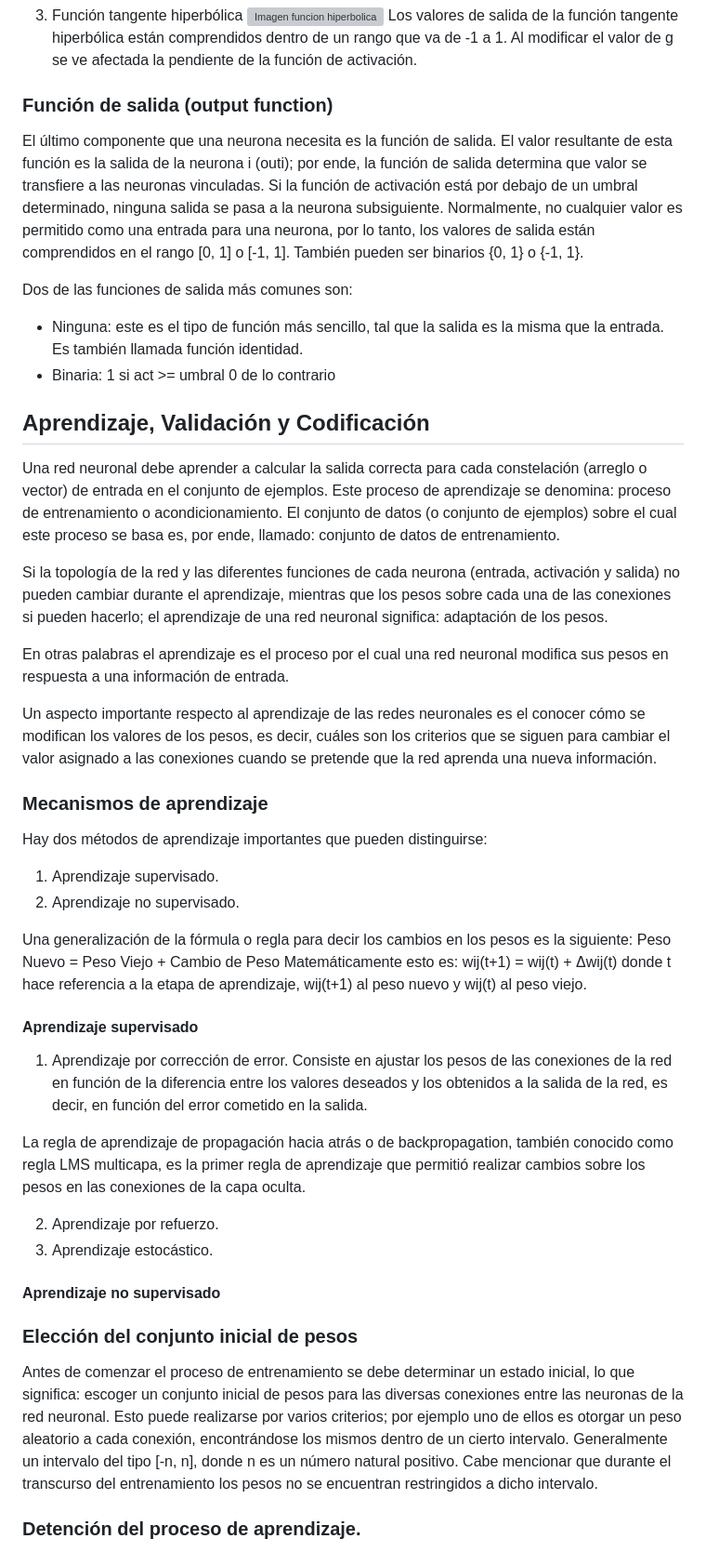
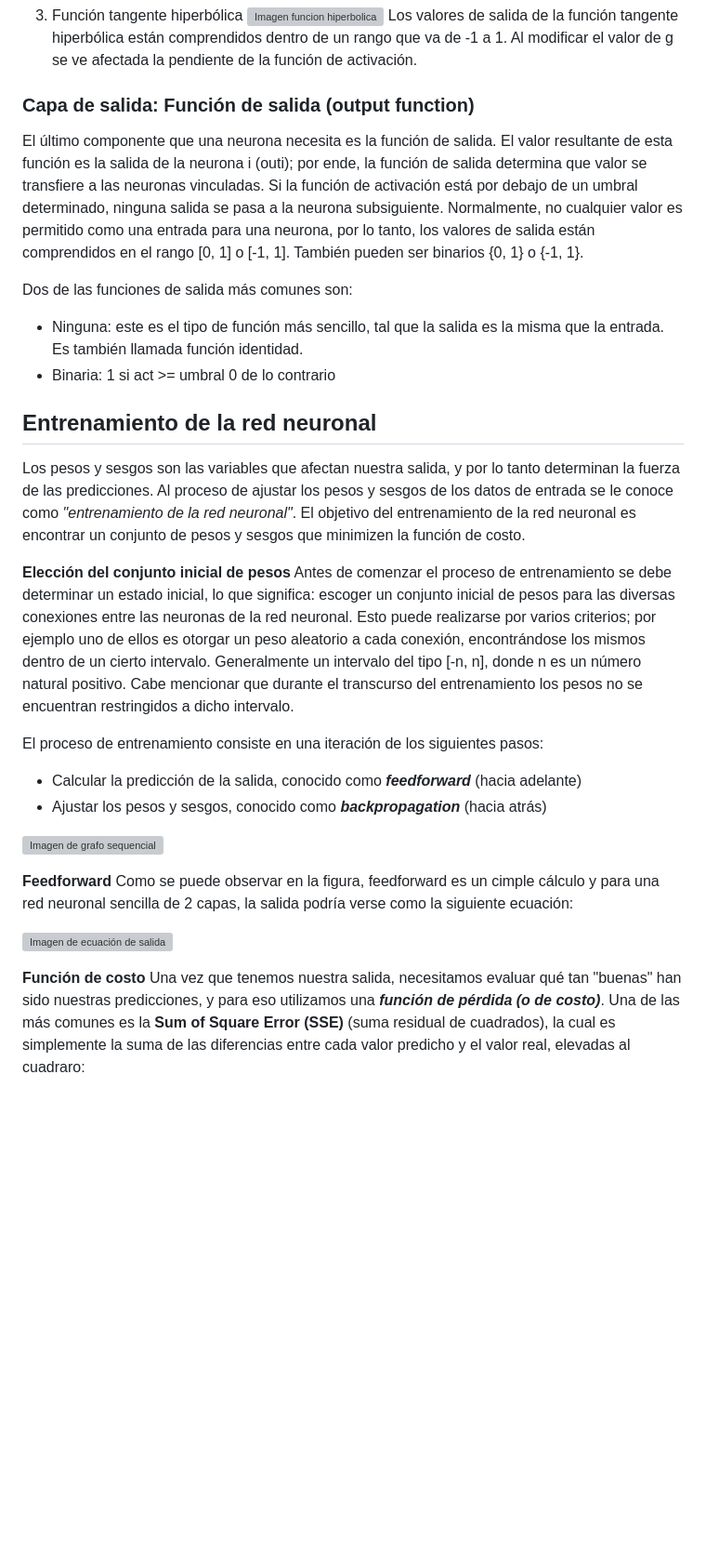
Before and after one commit to jrivera15/MCD, a Markdown page: Propedeuticos/Matematicas/RedesNeuronales.md, the part around one of its changes. Shown at 93% size. Drawn GitHub-style; blank space fills up the shorter version; grey boxes are pictures that could not be loaded.

```diff
--- a/Propedeuticos/Matematicas/RedesNeuronales.md
+++ b/Propedeuticos/Matematicas/RedesNeuronales.md
@@ -125,7 +133,7 @@ un rango que va de -1 a 1. Al modificar el valor de g
 se ve afectada la pendiente de la función de
 activación.
 
-### Función de salida (output function)
+### Capa de salida: Función de salida (output function)
 El último componente que una neurona necesita es la función de salida. El valor
 resultante de esta función es la salida de la neurona i (outi); por ende, la función de
 salida determina que valor se transfiere a las neuronas vinculadas. Si la función de
@@ -141,60 +149,12 @@ que la entrada. Es también llamada función identidad.
       1 si act >= umbral
       0 de lo contrario
 
-## Aprendizaje, Validación y Codificación
-Una red neuronal debe aprender a calcular la salida correcta para
-cada constelación (arreglo o vector) de entrada en el conjunto de ejemplos. Este proceso
-de aprendizaje se denomina: proceso de entrenamiento o acondicionamiento. El
-conjunto de datos (o conjunto de ejemplos) sobre el cual este proceso se basa es, por
-ende, llamado: conjunto de datos de entrenamiento.
-
-Si la topología de la red y las diferentes funciones de cada neurona (entrada,
-activación y salida) no pueden cambiar durante el aprendizaje, mientras que los pesos
-sobre cada una de las conexiones si pueden hacerlo; el aprendizaje de una red neuronal
-significa: adaptación de los pesos.
-
-En otras palabras el aprendizaje es el proceso por el cual una red neuronal
-modifica sus pesos en respuesta a una información de entrada.
-
-Un aspecto importante respecto al aprendizaje de las redes neuronales es el
-conocer cómo se modifican los valores de los pesos, es decir, cuáles son los criterios
-que se siguen para cambiar el valor asignado a las conexiones cuando se pretende que
-la red aprenda una nueva información.
 
 
-### Mecanismos de aprendizaje
-Hay dos métodos de aprendizaje importantes que pueden distinguirse:
-1. Aprendizaje supervisado.
-2. Aprendizaje no supervisado.
+## Entrenamiento de la red neuronal
+Los pesos y sesgos son las variables que afectan nuestra salida, y por lo tanto determinan la fuerza de las predicciones. Al proceso de ajustar los pesos y sesgos de los datos de entrada se le conoce como *"entrenamiento de la red neuronal"*. El objetivo del entrenamiento de la red neuronal es encontrar un conjunto de pesos y sesgos que minimizen la función de costo.
 
-Una generalización de la fórmula o regla para decir los cambios en los pesos es
-la siguiente:
-      Peso Nuevo = Peso Viejo + Cambio de Peso
-Matemáticamente esto es:
-      wij(t+1) = wij(t) + Δwij(t)
-donde t hace referencia a la etapa de aprendizaje, wij(t+1) al peso nuevo y wij(t) al peso
-viejo.
-
-#### Aprendizaje supervisado
-
-1. Aprendizaje por corrección de error.
-Consiste en ajustar los pesos de las conexiones de la red en función de la
-diferencia entre los valores deseados y los obtenidos a la salida de la red, es decir, en
-función del error cometido en la salida.
-
-La regla de aprendizaje de propagación hacia
-atrás o de backpropagation, también conocido como regla LMS multicapa, es la primer regla de
-aprendizaje que permitió realizar cambios sobre los pesos en las conexiones de la capa
-oculta.
-
-2. Aprendizaje por refuerzo.
-3. Aprendizaje estocástico.
-
-
-
-#### Aprendizaje no supervisado
-
-### Elección del conjunto inicial de pesos
+**Elección del conjunto inicial de pesos**
 Antes de comenzar el proceso de entrenamiento se debe determinar un estado
 inicial, lo que significa: escoger un conjunto inicial de pesos para las diversas
 conexiones entre las neuronas de la red neuronal. Esto puede realizarse por varios
@@ -204,4 +164,19 @@ tipo [-n, n], donde n es un número natural positivo.
 Cabe mencionar que durante el transcurso del entrenamiento los pesos no se
 encuentran restringidos a dicho intervalo.
 
-### Detención del proceso de aprendizaje.
+
+El proceso de entrenamiento consiste en una iteración de los siguientes pasos:
+- Calcular la predicción de la salida, conocido como ***feedforward*** (hacia adelante)
+- Ajustar los pesos y sesgos, conocido como ***backpropagation*** (hacia atrás)
+
+![Imagen de grafo sequencial](https://github.com/jrivera15/MCD/assets/5826577/83a11475-55b3-4063-a4b5-159cb5b3f6a5)
+
+**Feedforward**
+Como se puede observar en la figura, feedforward es un cimple cálculo y para una red neuronal sencilla de 2 capas, la salida podría verse como la siguiente ecuación:
+
+![Imagen de ecuación de salida](https://github.com/jrivera15/MCD/assets/5826577/a9a8689f-21d1-4978-a08a-7a072a7b432d)
+
+**Función de costo**
+Una vez que tenemos nuestra salida, necesitamos evaluar qué tan "buenas" han sido nuestras predicciones, y para eso utilizamos una ***función de pérdida (o de costo)***. Una de las más comunes es la
+**Sum of Square Error (SSE)** (suma residual de cuadrados), la cual es simplemente la suma de las diferencias entre cada valor predicho y el valor real, elevadas al cuadraro:
+
```
Also changed, not shown: other parts of Propedeuticos/Matematicas/RedesNeuronales.md (+78 -19 lines).
